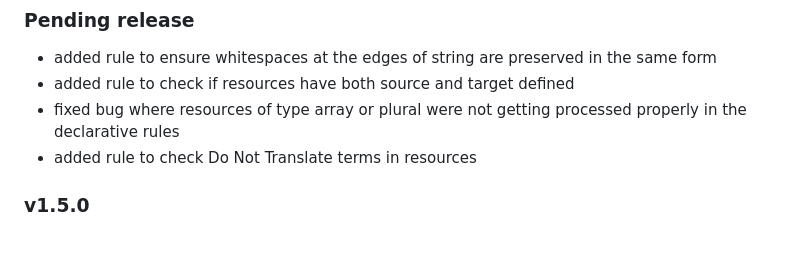
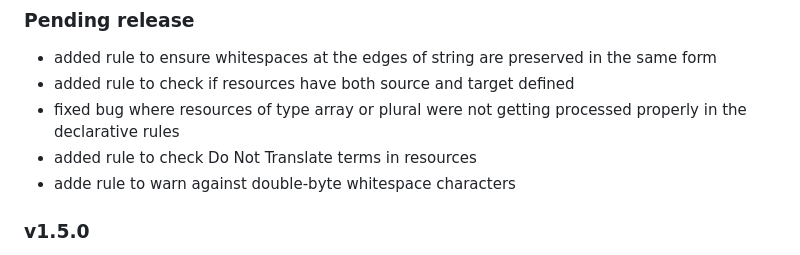
Before and after one commit to iLib-js/ilib-lint, a Markdown page: README.md, the part around the change. Drawn GitHub-style.

Commit message:
Add readme note

```diff
--- a/README.md
+++ b/README.md
@@ -598,6 +598,7 @@ limitations under the License.
 - fixed bug where resources of type array or plural were not getting
   processed properly in the declarative rules
 - added rule to check Do Not Translate terms in resources
+- adde rule to warn against double-byte whitespace characters
 
 ### v1.5.0
 
```
